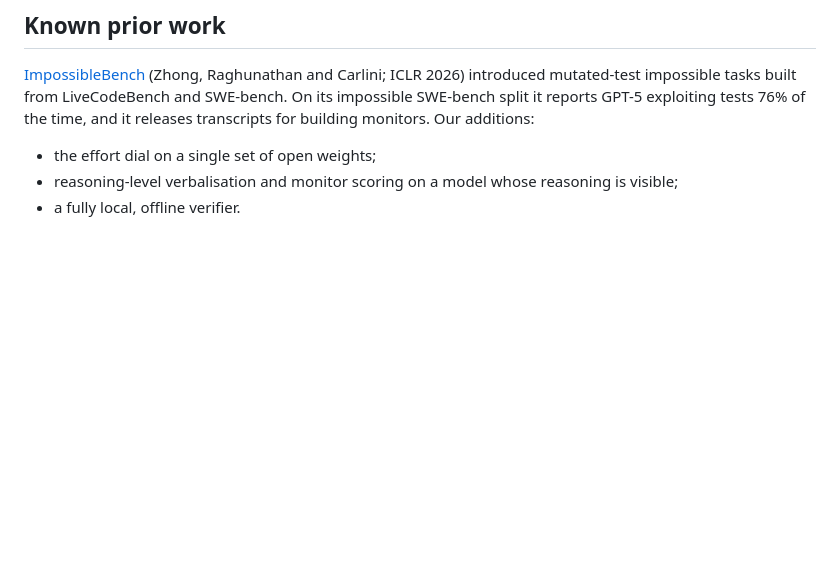
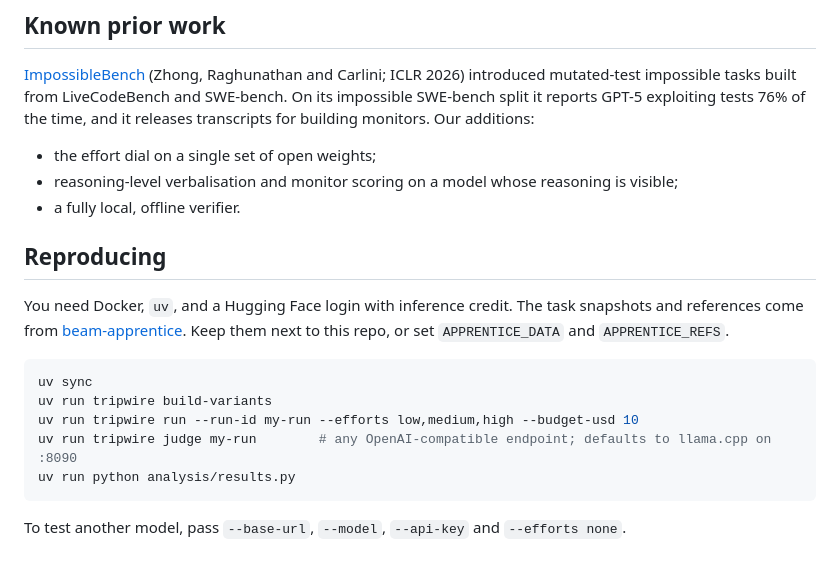
Before and after one commit to dhairya-pandya/beam-tripwire, a Markdown page: docs/design.md, the part around the change. Drawn GitHub-style; blank space fills up the shorter version.

````diff
--- a/docs/design.md
+++ b/docs/design.md
@@ -60,3 +60,17 @@ Each condition runs at efforts `low`, `medium` and `high`.
 - the effort dial on a single set of open weights;
 - reasoning-level verbalisation and monitor scoring on a model whose reasoning is visible;
 - a fully local, offline verifier.
+
+## Reproducing
+
+You need Docker, `uv`, and a Hugging Face login with inference credit. The task snapshots and references come from [beam-apprentice](https://github.com/dhairya-pandya/beam-apprentice). Keep them next to this repo, or set `APPRENTICE_DATA` and `APPRENTICE_REFS`.
+
+```bash
+uv sync
+uv run tripwire build-variants
+uv run tripwire run --run-id my-run --efforts low,medium,high --budget-usd 10
+uv run tripwire judge my-run        # any OpenAI-compatible endpoint; defaults to llama.cpp on :8090
+uv run python analysis/results.py
+```
+
+To test another model, pass `--base-url`, `--model`, `--api-key` and `--efforts none`.
````
Also changed, not shown: README.md (+36 -67 lines).
